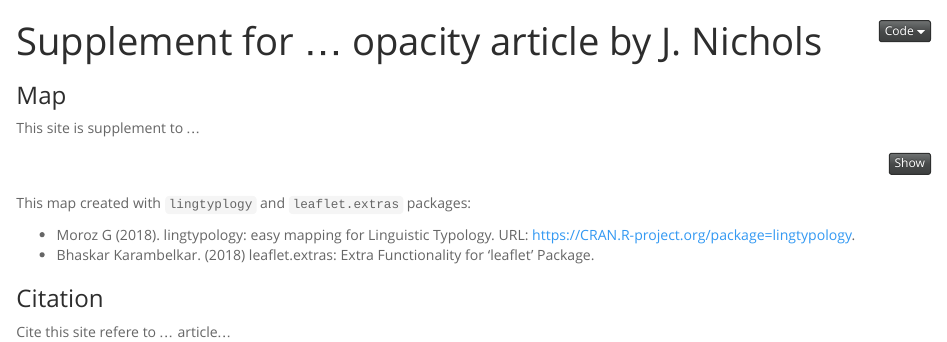
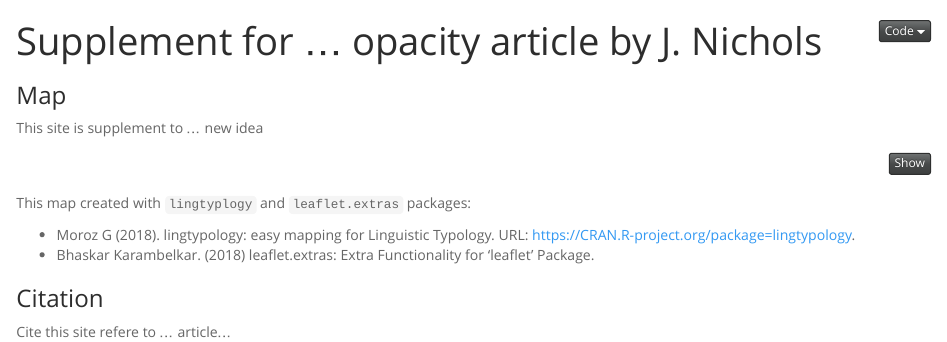
Before and after one commit to LingConLab/opacity_Johanna, an R Markdown document (index.Rmd): the page in a window 1100 px wide, from its top. Rendered offline with R 4.5, knitr and Pandoc, with nearby package versions; the code chunks are not run, so their results and figures are left out.

Commit message:
Update index.Rmd

````diff
--- a/index.Rmd
+++ b/index.Rmd
@@ -14,7 +14,7 @@ knitr::opts_chunk$set(message = FALSE, warning = FALSE, fig.width=7.5)
 
 ### Map
 
-This site is supplement to ...
+This site is supplement to ... new idea
 
 ```{r}
 library(lingtypology)
````
